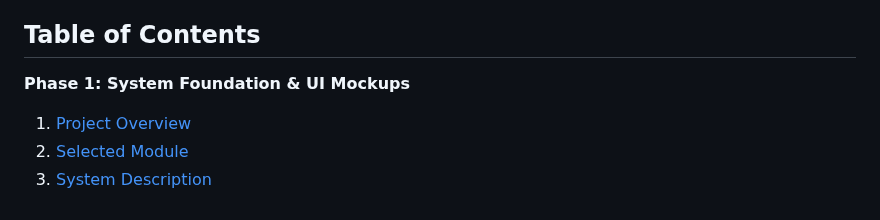
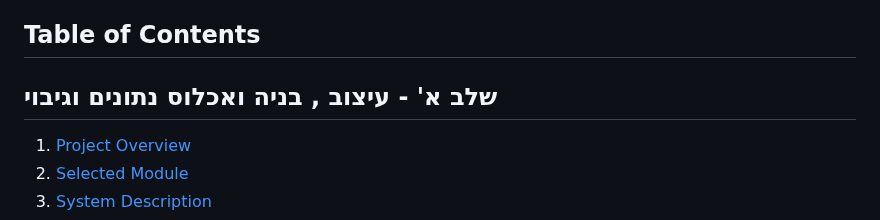
Before and after one commit to rivka0000/DBProject_215041013_326200631, a Markdown page: README (2) (1).md, the part around the change. Rendered like a GitHub page.

Commit message:
Update phase title to Hebrew for Phase 1

```diff
--- a/README (2) (1).md
+++ b/README (2) (1).md
@@ -12,7 +12,7 @@ Transportation Company Management
 
 ## Table of Contents
 
-**Phase 1: System Foundation & UI Mockups**
+## שלב א' - עיצוב , בניה ואכלוס נתונים וגיבוי
 1. [Project Overview](#transroute---transportation-management-system)
 2. [Selected Module](#selected-module)
 3. [System Description](#system-description-transroute-tms)
```
